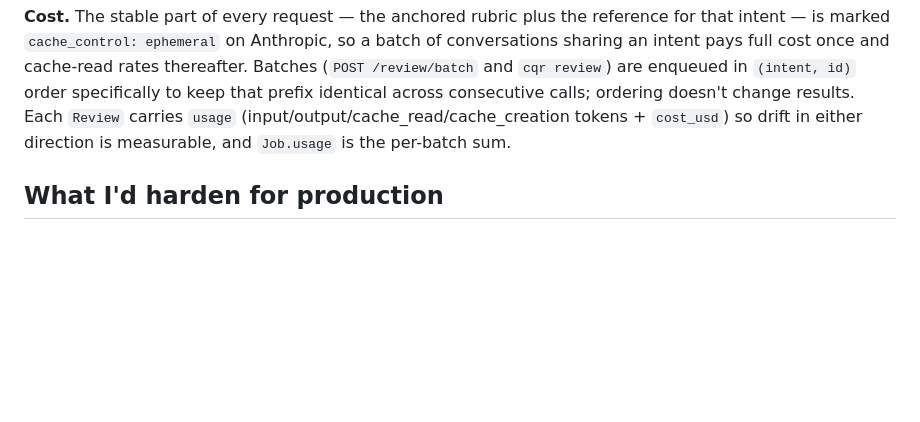
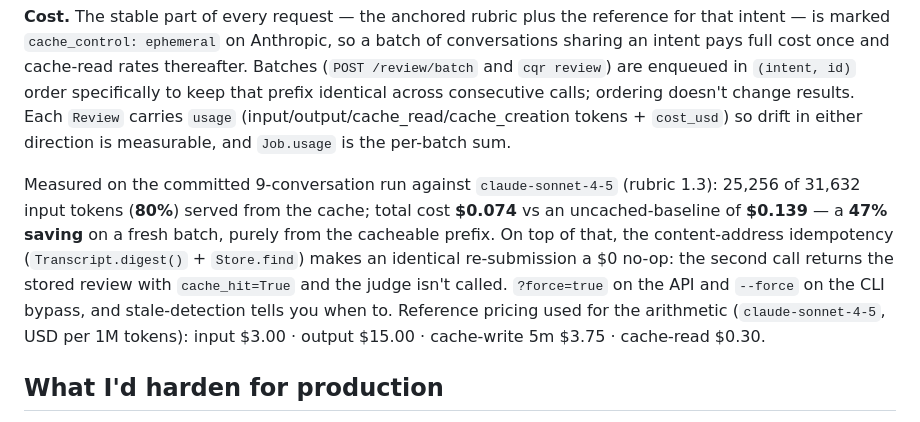
Before and after one commit to vdham/cqr-test, a Markdown page: TRADEOFFS.md, the part around the change. Drawn GitHub-style; blank space fills up the shorter version.

```diff
--- a/TRADEOFFS.md
+++ b/TRADEOFFS.md
@@ -35,6 +35,8 @@ Consumable three ways: `POST /review` (one transcript → review), `POST /review
 
 **Cost.** The stable part of every request — the anchored rubric plus the reference for that intent — is marked `cache_control: ephemeral` on Anthropic, so a batch of conversations sharing an intent pays full cost once and cache-read rates thereafter. Batches (`POST /review/batch` and `cqr review`) are enqueued in `(intent, id)` order specifically to keep that prefix identical across consecutive calls; ordering doesn't change results. Each `Review` carries `usage` (input/output/cache_read/cache_creation tokens + `cost_usd`) so drift in either direction is measurable, and `Job.usage` is the per-batch sum.
 
+Measured on the committed 9-conversation run against `claude-sonnet-4-5` (rubric 1.3): 25,256 of 31,632 input tokens (**80%**) served from the cache; total cost **$0.074** vs an uncached-baseline of **$0.139** — a **47% saving** on a fresh batch, purely from the cacheable prefix. On top of that, the content-address idempotency (`Transcript.digest()` + `Store.find`) makes an identical re-submission a $0 no-op: the second call returns the stored review with `cache_hit=True` and the judge isn't called. `?force=true` on the API and `--force` on the CLI bypass, and stale-detection tells you when to. Reference pricing used for the arithmetic (`claude-sonnet-4-5`, USD per 1M tokens): input $3.00 · output $15.00 · cache-write 5m $3.75 · cache-read $0.30.
+
 ## What I'd harden for production
 
 - **Judge reliability.** Temperature 0 and retries on invalid JSON are not enough. Add self-consistency (2–3 samples, majority), a small calibration set with human labels per signal, and per-signal agreement tracking. Split the correctness check into its own call with retrieval over the policy corpus rather than passing the whole guideline.
```
Also changed, not shown: README.md (+15 -0 lines), specs/003-hardening/tasks.md (+1 -0 lines).
